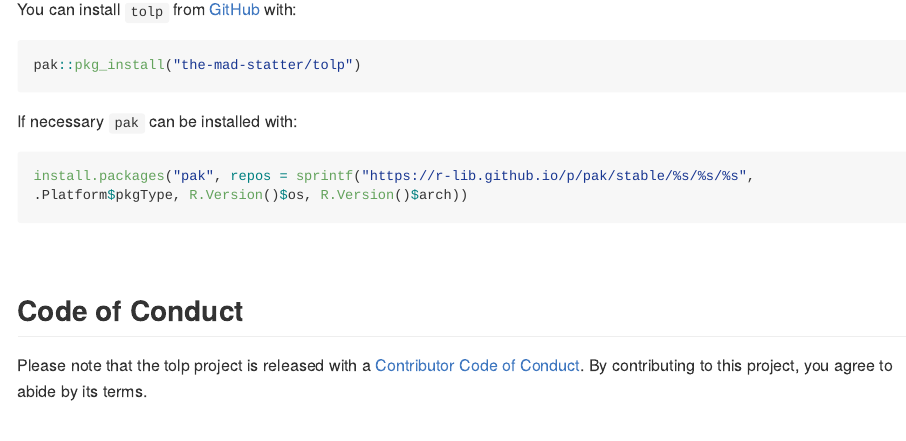
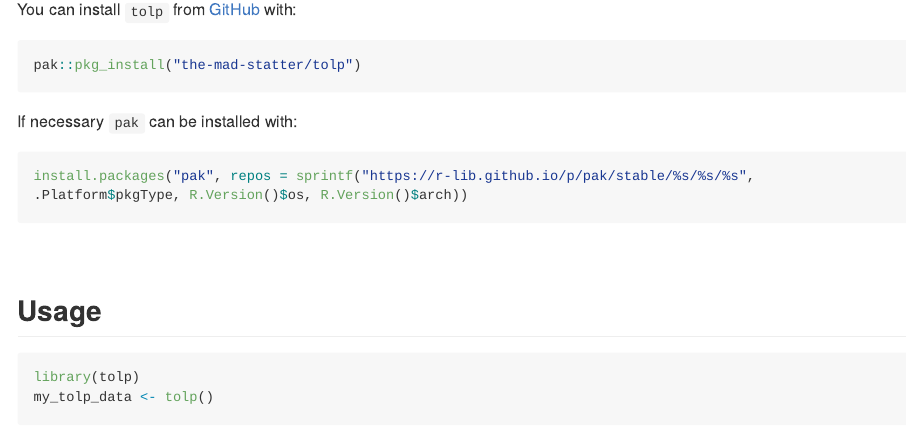
Before and after one commit to the-mad-statter/tolp, an R Markdown document (README.Rmd): the page in a window 1100 px wide, from 380 px down. The pictures show the output file README.md that the author committed with the source, drawn offline in the style of GitHub; long lines of code are wrapped; badge pictures from the web are left out.

Commit message:
add usage

````diff
--- a/README.Rmd
+++ b/README.Rmd
@@ -54,3 +54,8 @@ install.packages("pak", repos = sprintf("https://r-lib.github.io/p/pak/stable/%s
 
 <br />
 
+## Usage
+
+```r
+library(tolp)
+my_tolp_data <- tolp()
````
Also changed, not shown: README.md, README.Rmd (6 more changed lines), 2 other files.
